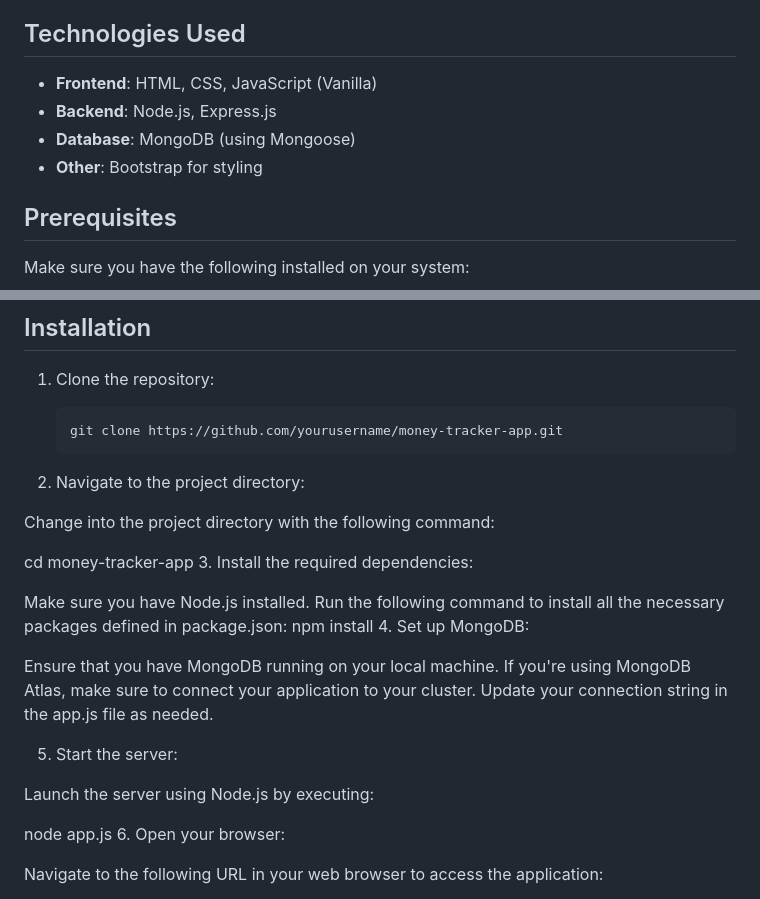
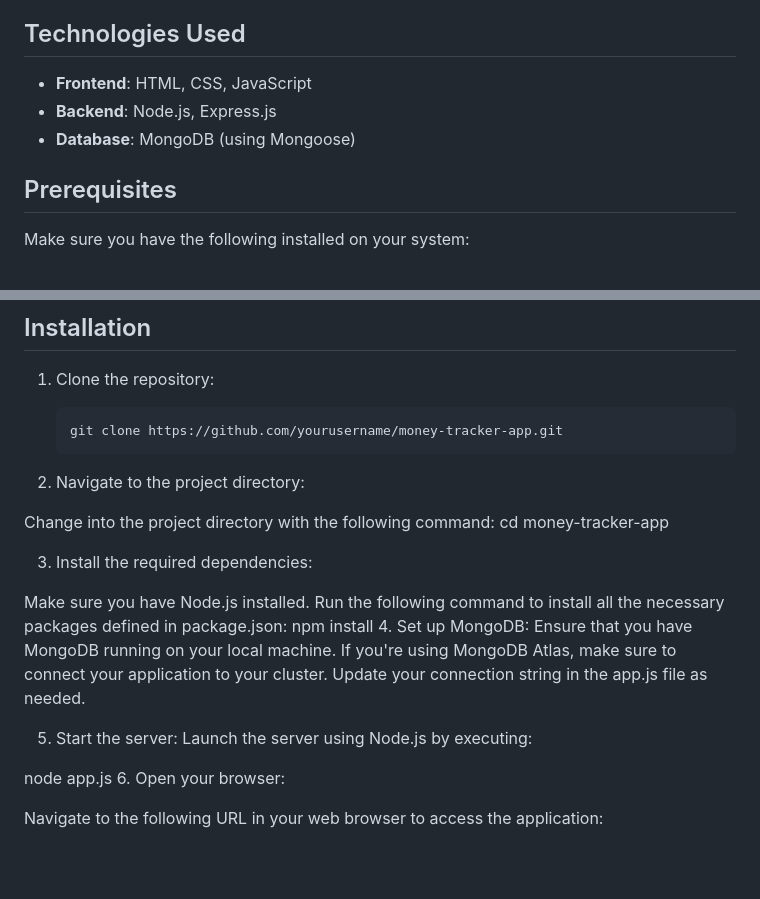
Before and after one commit to Prathik-09/MoneyTracker, a Markdown page: README.md, 2 parts joined by grey strips. Drawn GitHub-style; blank space fills up the shorter version.

```diff
--- a/README.md
+++ b/README.md
@@ -11,10 +11,10 @@ A simple Money Tracker App that allows users to track their income and expenses.
 
 ## Technologies Used
 
-- **Frontend**: HTML, CSS, JavaScript (Vanilla)
+- **Frontend**: HTML, CSS, JavaScript
 - **Backend**: Node.js, Express.js
 - **Database**: MongoDB (using Mongoose)
-- **Other**: Bootstrap for styling
+
 
 ## Prerequisites
 
@@ -32,18 +32,16 @@ Make sure you have the following installed on your system:
 2. Navigate to the project directory:
 
 Change into the project directory with the following command:
+cd money-tracker-app
 
-cd money-tracker-app
 3. Install the required dependencies:
 
 Make sure you have Node.js installed. Run the following command to install all the necessary packages defined in package.json:
 npm install
 4. Set up MongoDB:
-
 Ensure that you have MongoDB running on your local machine. If you're using MongoDB Atlas, make sure to connect your application to your cluster. Update your connection string in the app.js file as needed.
 
 5. Start the server:
-
 Launch the server using Node.js by executing:
 
 node app.js
```
